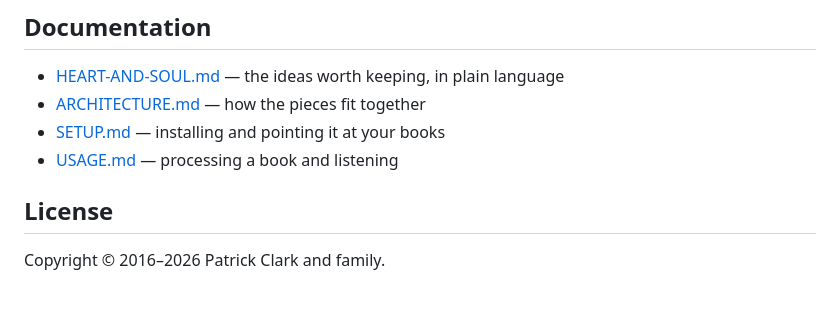
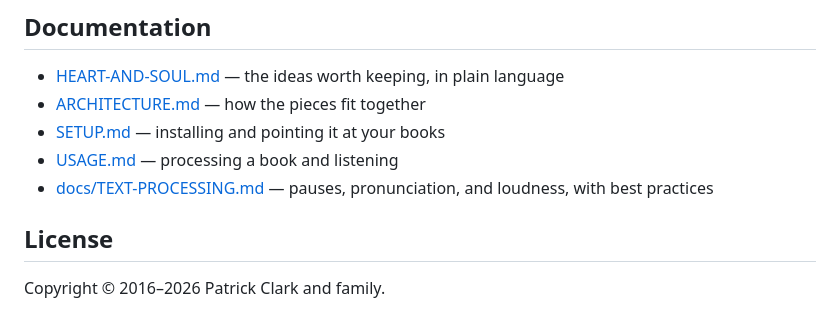
Before and after one commit to blackandtanlabs/epub-tts, a Markdown page: README.md, the part around the change. Rendered like a GitHub page.

```diff
--- a/README.md
+++ b/README.md
@@ -78,6 +78,7 @@ a light touch, in keeping with how he built it.
 - [ARCHITECTURE.md](ARCHITECTURE.md) — how the pieces fit together
 - [SETUP.md](SETUP.md) — installing and pointing it at your books
 - [USAGE.md](USAGE.md) — processing a book and listening
+- [docs/TEXT-PROCESSING.md](docs/TEXT-PROCESSING.md) — pauses, pronunciation, and loudness, with best practices
 
 ## License
 
```
Also changed, not shown: docs/TEXT-PROCESSING.md (added, +120 -0 lines).
